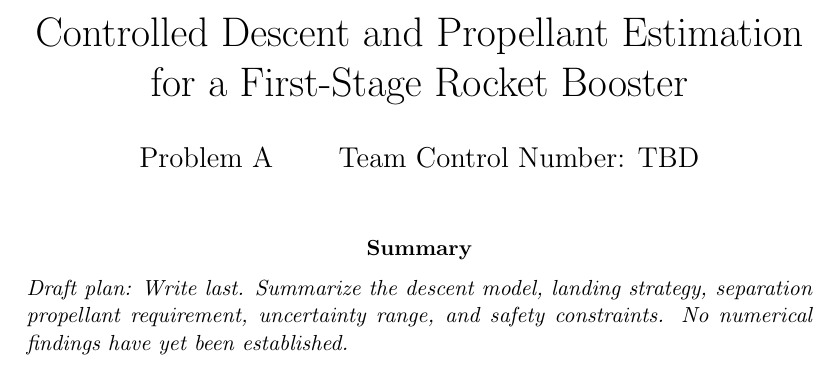
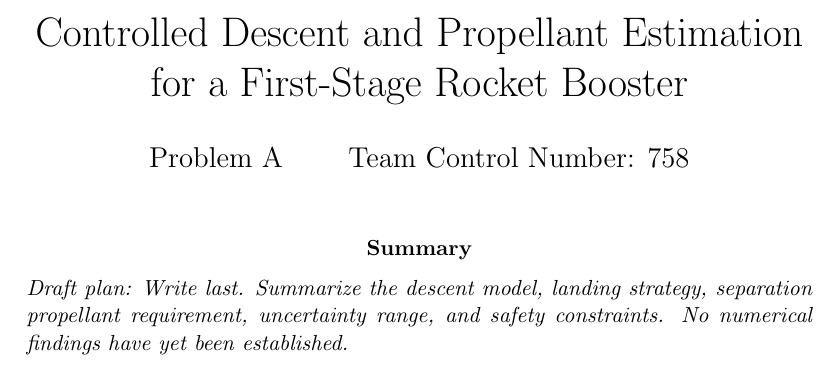
Before and after one commit to ETO0128/2026UPC, a LaTeX paper (paper/main.tex): part of page 1 of 7, cut so that both start at the same text. Compiled offline with pdfLaTeX.

Commit message:
Set team control number to 758

```diff
--- a/paper/main.tex
+++ b/paper/main.tex
@@ -5,11 +5,11 @@
 \pagestyle{fancy}
 \fancyhf{}
 \lhead{Problem A -- UPC 2026}
-\rhead{Team: TBD}
+\rhead{Team: 758}
 \cfoot{\thepage}
 \newcommand{\draftnote}[1]{\par\noindent\textit{Draft plan: #1}\par}
 \title{Controlled Descent and Propellant Estimation\\for a First-Stage Rocket Booster}
-\author{Problem A \qquad Team Control Number: TBD}
+\author{Problem A \qquad Team Control Number: 758}
 \date{}
 \begin{document}
 \maketitle
```
Also changed, not shown: README.md.
